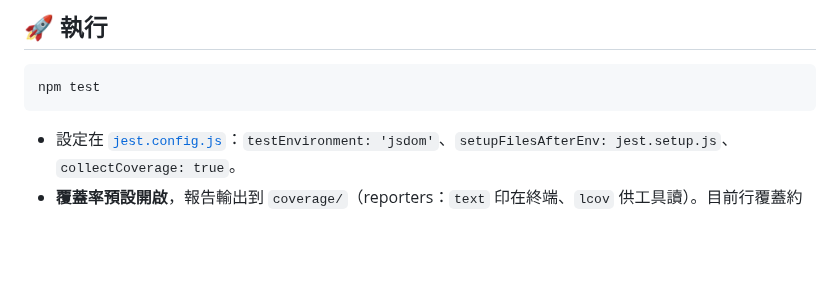
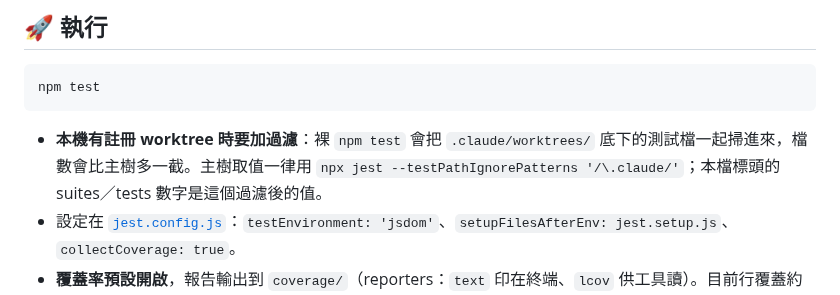
Before and after one commit to unomae/fan-fan-ba, a Markdown page: TESTING.md, the part around the change. Rendered like a GitHub page; blank space fills up the shorter version.

Commit message:
docs(testing): 補 worktree 過濾的測試取值命令
裸 `npm test` 會把 `.claude/worktrees/` 底下的測試檔一起掃進來（Mac 實測
58 個檔，過濾後 27）。在執行區塊補上 `--testPathIgnorePatterns '/\.claude/'`
與標頭數字取自過濾後結果的說明。

驗證：`npx jest --testPathIgnorePatterns '/\.claude/'` exit 0（27 suites／
346 tests 全過、0 skipped）；`npm run check-docs` exit 0。

Co-Authored-By: Claude Opus 5 <noreply@anthropic.com>

````diff
--- a/TESTING.md
+++ b/TESTING.md
@@ -13,6 +13,7 @@
 npm test
 ```
 
+- **本機有註冊 worktree 時要加過濾**：裸 `npm test` 會把 `.claude/worktrees/` 底下的測試檔一起掃進來，檔數會比主樹多一截。主樹取值一律用 `npx jest --testPathIgnorePatterns '/\.claude/'`；本檔標頭的 suites／tests 數字是這個過濾後的值。
 - 設定在 [`jest.config.js`](jest.config.js)：`testEnvironment: 'jsdom'`、`setupFilesAfterEnv: jest.setup.js`、`collectCoverage: true`。
 - **覆蓋率預設開啟**，報告輸出到 `coverage/`（reporters：`text` 印在終端、`lcov` 供工具讀）。目前行覆蓋約 **68%**。
 - 跑單一檔：`npx jest tests/background.test.js`
````
